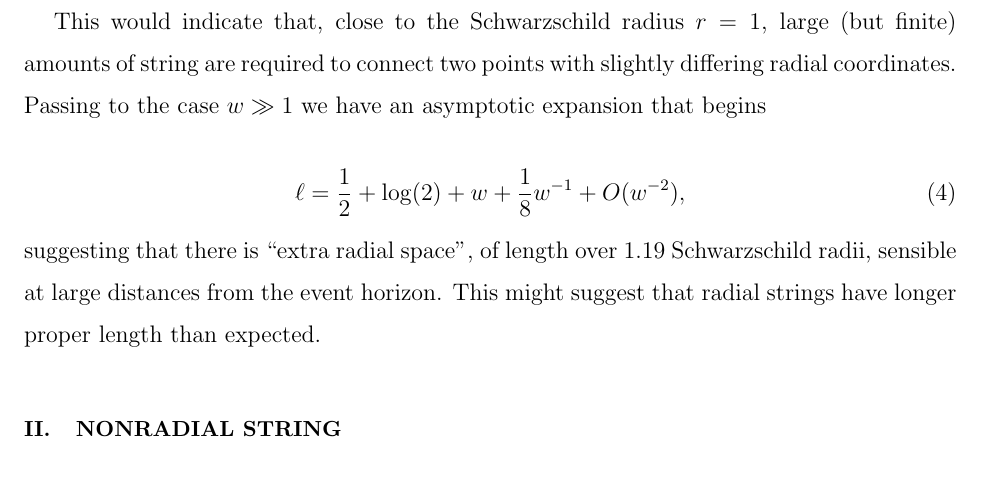
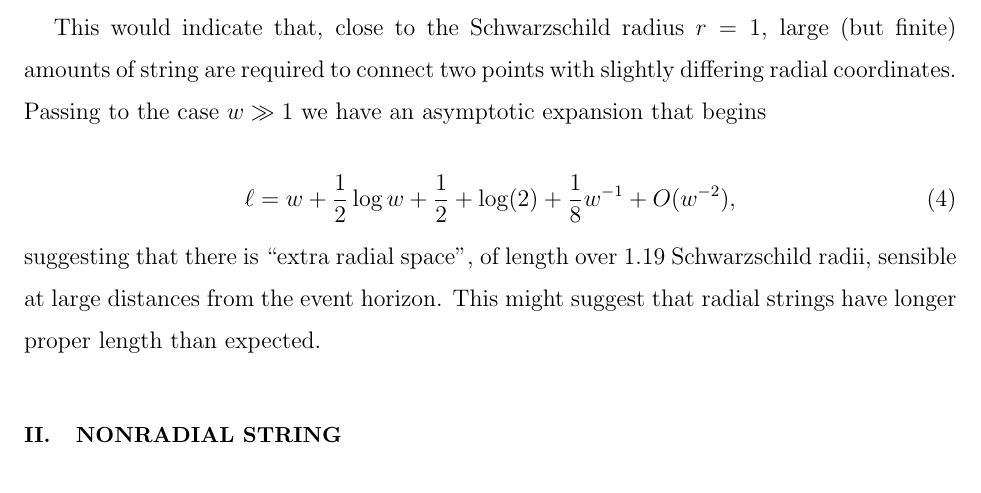
Before and after one commit to RobinHankin/string, a LaTeX paper (string_jpam.tex): part of page 3 of 13, cut so that both start at the same text. Compiled offline with pdfLaTeX; a missing bibliography style is replaced by a similar one.

Commit message:
fixes #7

```diff
--- a/string_jpam.tex
+++ b/string_jpam.tex
@@ -125,7 +125,7 @@ points with slightly differing radial coordinates.  Passing to the
 case $w\gg 1$ we have an asymptotic expansion that begins
 
 \begin{equation}
-  \ell  =\frac{1}{2} + \log(2) + w + \frac{1}{8}w^{-1} + O(w^{-2}),
+  \ell = w +  \frac{1}{2}\log w + \frac{1}{2} + \log(2)  +  \frac{1}{8}w^{-1} + O(w^{-2}),
 \end{equation}
 
 \noindent suggesting that there is ``extra radial space'', of length
```
